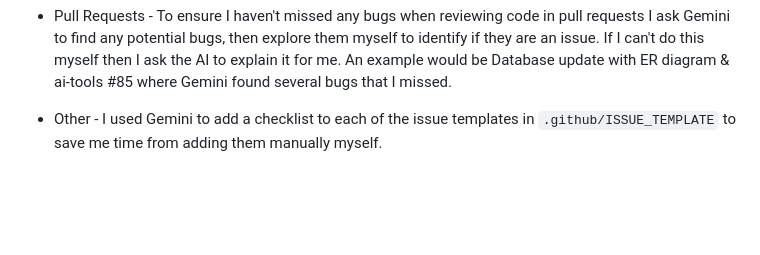
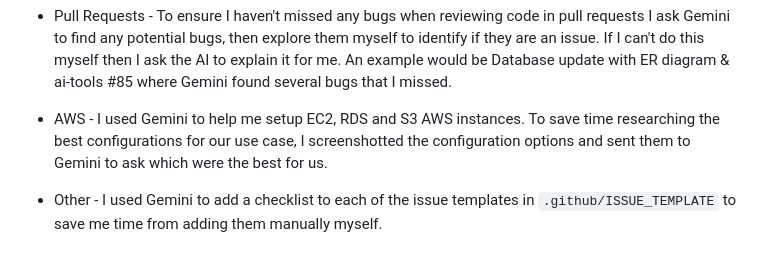
Before and after one commit to jenarchive/Secondhand-marketplace, a Markdown page: ai-tools/README.md, the part around the change. Rendered like a GitHub page; blank space fills up the shorter version.

Commit message:
update AI usage

```diff
--- a/ai-tools/README.md
+++ b/ai-tools/README.md
@@ -27,6 +27,8 @@ AI tools used
 - Database - Since I hadn't worked on creating the database I used Gemini to explain how to create one locally one my laptop and to insert elements into it.
 
 - Pull Requests - To ensure I haven't missed any bugs when reviewing code in pull requests I ask Gemini to find any potential bugs, then explore them myself to identify if they are an issue. If I can't do this myself then I ask the AI to explain it for me. An example would be Database update with ER diagram & ai-tools #85 where Gemini found several bugs that I missed.
+
+- AWS - I used Gemini to help me setup EC2, RDS and S3 AWS instances. To save time researching the best configurations for our use case, I screenshotted the configuration options and sent them to Gemini to ask which were the best for us.
 
 - Other - I used Gemini to add a checklist to each of the issue templates in `.github/ISSUE_TEMPLATE` to save me time from adding them manually myself.
 
```
